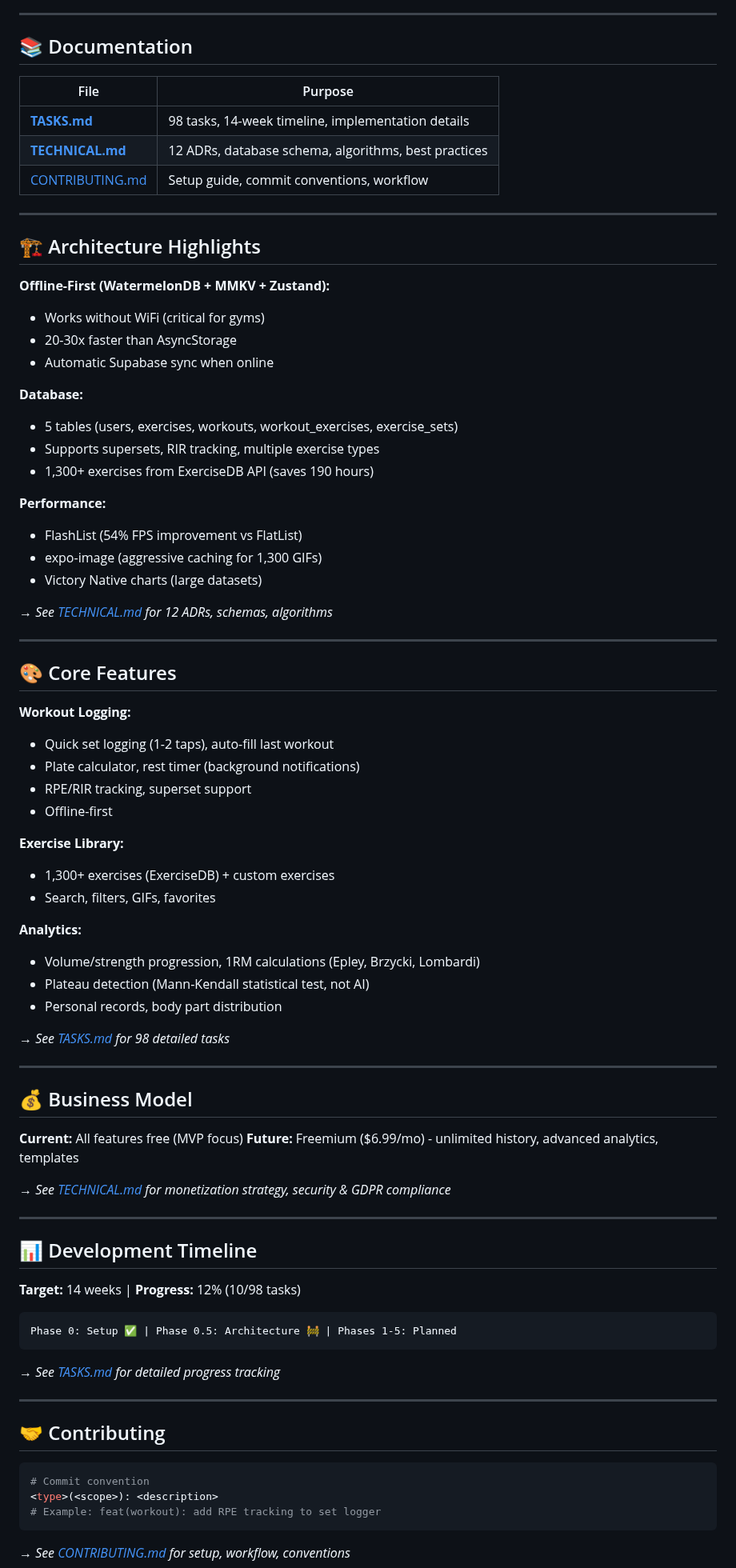
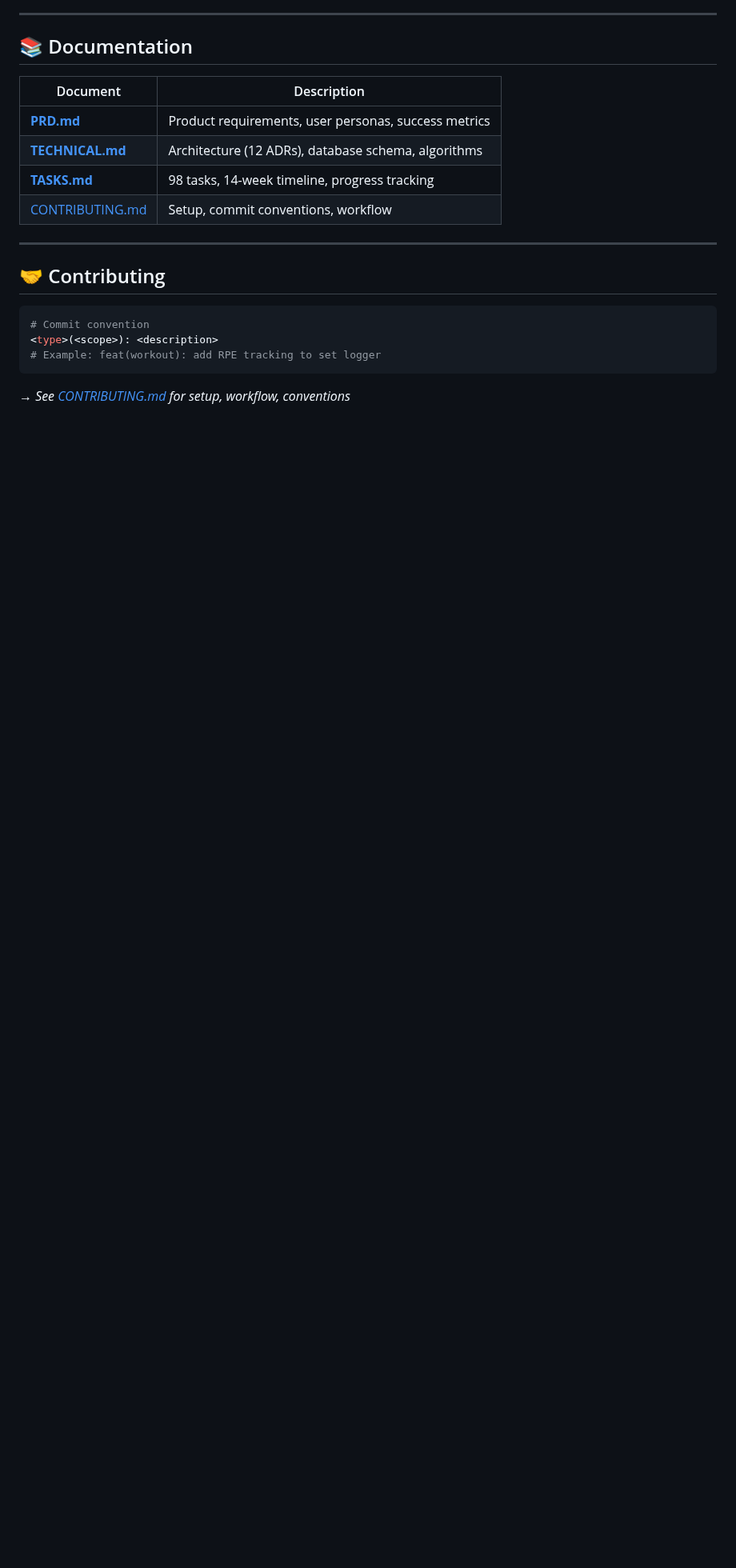
Before and after one commit to Kamaiko/Fitness-Tracker-App, a Markdown page: README.md, the part around one of its changes. Shown at 80% size. GitHub-like rendering; blank space fills up the shorter version.

````diff
--- a/README.md
+++ b/README.md
@@ -150,74 +77,12 @@ src/
 
 ## 📚 Documentation
 
-| File | Purpose |
-|------|---------|
-| **[TASKS.md](./docs/TASKS.md)** | 98 tasks, 14-week timeline, implementation details |
-| **[TECHNICAL.md](./docs/TECHNICAL.md)** | 12 ADRs, database schema, algorithms, best practices |
-| [CONTRIBUTING.md](./docs/CONTRIBUTING.md) | Setup guide, commit conventions, workflow |
-
----
-
-## 🏗️ Architecture Highlights
-
-**Offline-First (WatermelonDB + MMKV + Zustand):**
-- Works without WiFi (critical for gyms)
-- 20-30x faster than AsyncStorage
-- Automatic Supabase sync when online
-
-**Database:**
-- 5 tables (users, exercises, workouts, workout_exercises, exercise_sets)
-- Supports supersets, RIR tracking, multiple exercise types
-- 1,300+ exercises from ExerciseDB API (saves 190 hours)
-
-**Performance:**
-- FlashList (54% FPS improvement vs FlatList)
-- expo-image (aggressive caching for 1,300 GIFs)
-- Victory Native charts (large datasets)
-
-_→ See [TECHNICAL.md](./docs/TECHNICAL.md) for 12 ADRs, schemas, algorithms_
-
----
-
-## 🎨 Core Features
-
-**Workout Logging:**
-- Quick set logging (1-2 taps), auto-fill last workout
-- Plate calculator, rest timer (background notifications)
-- RPE/RIR tracking, superset support
-- Offline-first
-
-**Exercise Library:**
-- 1,300+ exercises (ExerciseDB) + custom exercises
-- Search, filters, GIFs, favorites
-
-**Analytics:**
-- Volume/strength progression, 1RM calculations (Epley, Brzycki, Lombardi)
-- Plateau detection (Mann-Kendall statistical test, not AI)
-- Personal records, body part distribution
-
-_→ See [TASKS.md](./docs/TASKS.md) for 98 detailed tasks_
-
----
-
-## 💰 Business Model
-
-**Current:** All features free (MVP focus)
-**Future:** Freemium ($6.99/mo) - unlimited history, advanced analytics, templates
-
-_→ See [TECHNICAL.md](./docs/TECHNICAL.md) for monetization strategy, security & GDPR compliance_
-
----
-
-## 📊 Development Timeline
-
-**Target:** 14 weeks | **Progress:** 12% (10/98 tasks)
-
-```
-Phase 0: Setup ✅ | Phase 0.5: Architecture 🚧 | Phases 1-5: Planned
-```
-
-_→ See [TASKS.md](./docs/TASKS.md) for detailed progress tracking_
+| Document | Description |
+|----------|-------------|
+| **[PRD.md](./docs/PRD.md)** | Product requirements, user personas, success metrics |
+| **[TECHNICAL.md](./docs/TECHNICAL.md)** | Architecture (12 ADRs), database schema, algorithms |
+| **[TASKS.md](./docs/TASKS.md)** | 98 tasks, 14-week timeline, progress tracking |
+| [CONTRIBUTING.md](./docs/CONTRIBUTING.md) | Setup, commit conventions, workflow |
 
 ---
 
````
Also changed, not shown: other parts of README.md (+2 -75 lines).
